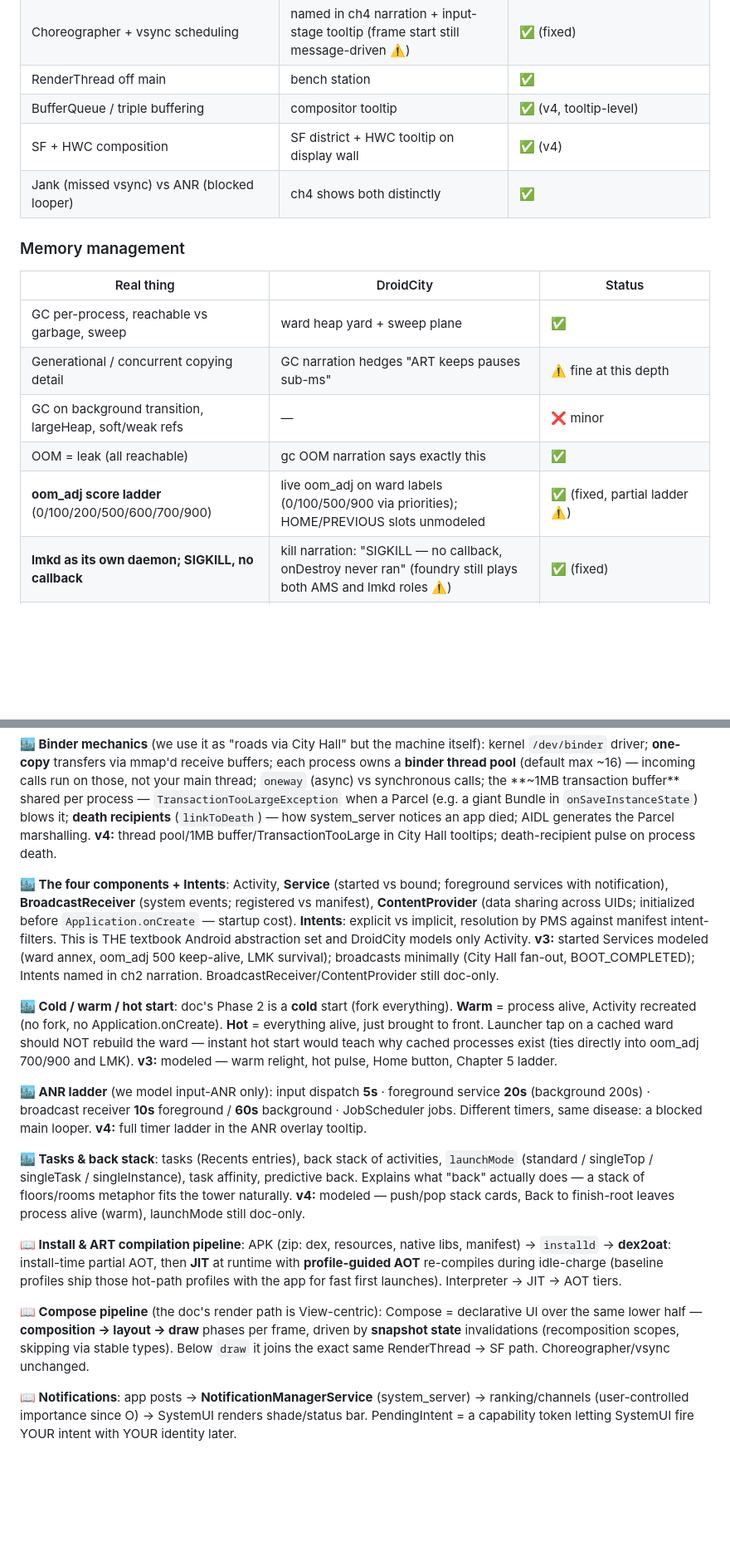
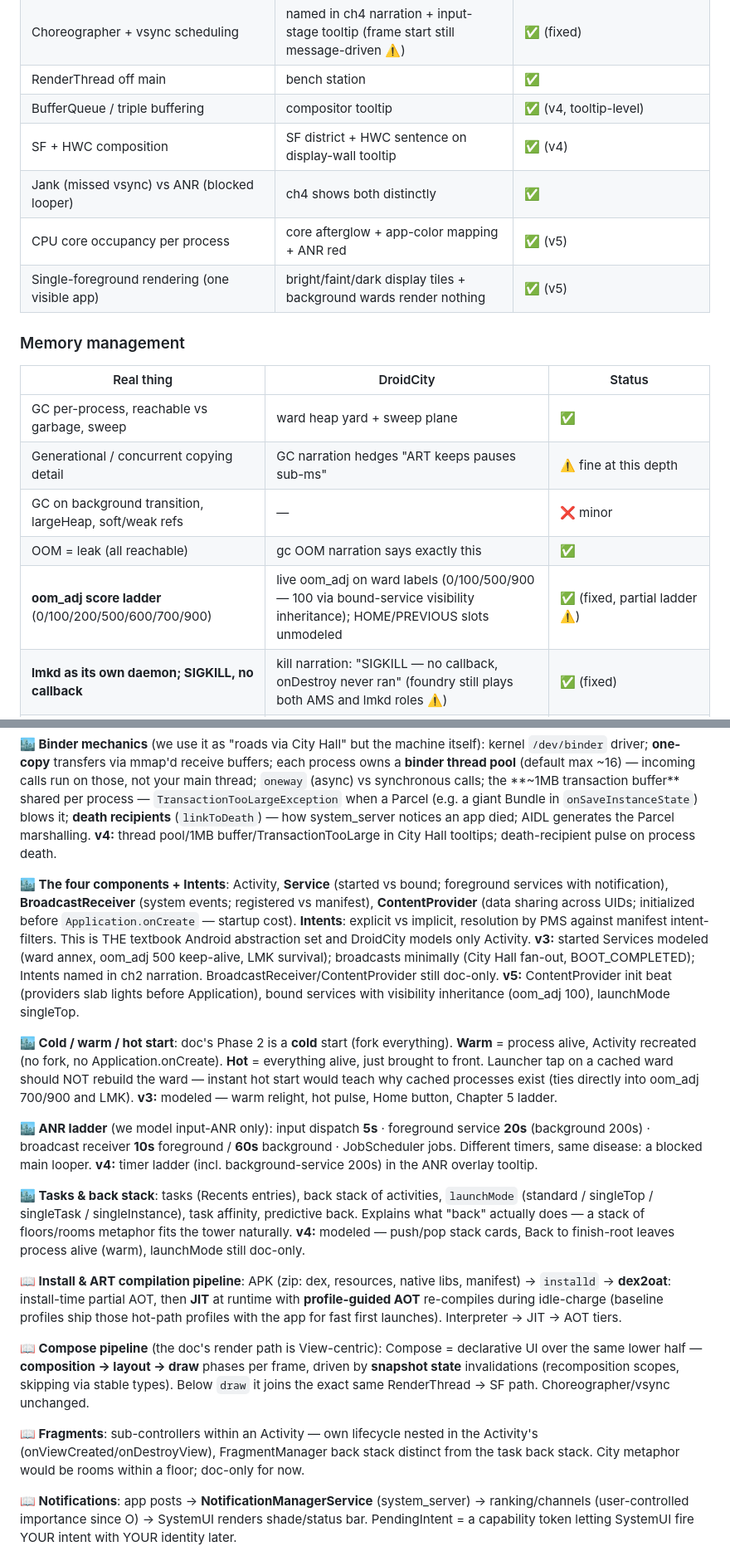
Before and after one commit to nthuat/droidcity, a Markdown page: docs/android-flow-reference.md, 2 parts joined by grey strips. Shown at 83% size. Rendered like a GitHub page; blank space fills up the shorter version.

Commit message:
docs: gap sweep — factual fixes (usap, cmc, strictmode), v5 rows, fragments entry

```diff
--- a/docs/android-flow-reference.md
+++ b/docs/android-flow-reference.md
@@ -137,8 +139,10 @@ Legend: ✅ modeled · ⚠️ simplified (acceptable/on purpose) · ❌ missing
 | Choreographer + vsync scheduling | named in ch4 narration + input-stage tooltip (frame start still message-driven ⚠️) | ✅ (fixed) |
 | RenderThread off main | bench station | ✅ |
 | BufferQueue / triple buffering | compositor tooltip | ✅ (v4, tooltip-level) |
-| SF + HWC composition | SF district + HWC tooltip on display wall | ✅ (v4) |
+| SF + HWC composition | SF district + HWC sentence on display-wall tooltip | ✅ (v4) |
 | Jank (missed vsync) vs ANR (blocked looper) | ch4 shows both distinctly | ✅ |
+| CPU core occupancy per process | core afterglow + app-color mapping + ANR red | ✅ (v5) |
+| Single-foreground rendering (one visible app) | bright/faint/dark display tiles + background wards render nothing | ✅ (v5) |
 
 ### Memory management
 | Real thing | DroidCity | Status |
@@ -147,7 +151,7 @@ Legend: ✅ modeled · ⚠️ simplified (acceptable/on purpose) · ❌ missing
 | Generational / concurrent copying detail | GC narration hedges "ART keeps pauses sub-ms" | ⚠️ fine at this depth |
 | GC on background transition, largeHeap, soft/weak refs | — | ❌ minor |
 | OOM = leak (all reachable) | gc OOM narration says exactly this | ✅ |
-| **oom_adj score ladder** (0/100/200/500/600/700/900) | live oom_adj on ward labels (0/100/500/900 via priorities); HOME/PREVIOUS slots unmodeled | ✅ (fixed, partial ladder ⚠️) |
+| **oom_adj score ladder** (0/100/200/500/600/700/900) | live oom_adj on ward labels (0/100/500/900 — 100 via bound-service visibility inheritance); HOME/PREVIOUS slots unmodeled | ✅ (fixed, partial ladder ⚠️) |
 | **lmkd as its own daemon; SIGKILL, no callback** | kill narration: "SIGKILL — no callback, onDestroy never ran" (foundry still plays both AMS and lmkd roles ⚠️) | ✅ (fixed) |
 | **PSI pressure signals driving kills** | PSI gauge on RAM bank + HUD %, fork-spike decay | ✅ (v4: kills now PSI-edge-triggered at 85% + fork-reclaim fallback) |
 | zram/kswapd reclaim before killing | — | ❌ minor |
@@ -166,17 +171,19 @@ The flow above is one path through the system. These are the concepts an Android
 
 **🏙 Binder mechanics** (we use it as "roads via City Hall" but the machine itself): kernel `/dev/binder` driver; **one-copy** transfers via mmap'd receive buffers; each process owns a **binder thread pool** (default max ~16) — incoming calls run on those, not your main thread; `oneway` (async) vs synchronous calls; the **~1MB transaction buffer** shared per process — `TransactionTooLargeException` when a Parcel (e.g. a giant Bundle in `onSaveInstanceState`) blows it; **death recipients** (`linkToDeath`) — how system_server notices an app died; AIDL generates the Parcel marshalling. **v4:** thread pool/1MB buffer/TransactionTooLarge in City Hall tooltips; death-recipient pulse on process death.
 
-**🏙 The four components + Intents**: Activity, **Service** (started vs bound; foreground services with notification), **BroadcastReceiver** (system events; registered vs manifest), **ContentProvider** (data sharing across UIDs; initialized before `Application.onCreate` — startup cost). **Intents**: explicit vs implicit, resolution by PMS against manifest intent-filters. This is THE textbook Android abstraction set and DroidCity models only Activity. **v3:** started Services modeled (ward annex, oom_adj 500 keep-alive, LMK survival); broadcasts minimally (City Hall fan-out, BOOT_COMPLETED); Intents named in ch2 narration. BroadcastReceiver/ContentProvider still doc-only.
+**🏙 The four components + Intents**: Activity, **Service** (started vs bound; foreground services with notification), **BroadcastReceiver** (system events; registered vs manifest), **ContentProvider** (data sharing across UIDs; initialized before `Application.onCreate` — startup cost). **Intents**: explicit vs implicit, resolution by PMS against manifest intent-filters. This is THE textbook Android abstraction set and DroidCity models only Activity. **v3:** started Services modeled (ward annex, oom_adj 500 keep-alive, LMK survival); broadcasts minimally (City Hall fan-out, BOOT_COMPLETED); Intents named in ch2 narration. BroadcastReceiver/ContentProvider still doc-only. **v5:** ContentProvider init beat (providers slab lights before Application), bound services with visibility inheritance (oom_adj 100), launchMode singleTop.
 
 **🏙 Cold / warm / hot start**: doc's Phase 2 is a **cold** start (fork everything). **Warm** = process alive, Activity recreated (no fork, no Application.onCreate). **Hot** = everything alive, just brought to front. Launcher tap on a cached ward should NOT rebuild the ward — instant hot start would teach why cached processes exist (ties directly into oom_adj 700/900 and LMK). **v3:** modeled — warm relight, hot pulse, Home button, Chapter 5 ladder.
 
-**🏙 ANR ladder** (we model input-ANR only): input dispatch **5s** · foreground service **20s** (background 200s) · broadcast receiver **10s** foreground / **60s** background · JobScheduler jobs. Different timers, same disease: a blocked main looper. **v4:** full timer ladder in the ANR overlay tooltip.
+**🏙 ANR ladder** (we model input-ANR only): input dispatch **5s** · foreground service **20s** (background 200s) · broadcast receiver **10s** foreground / **60s** background · JobScheduler jobs. Different timers, same disease: a blocked main looper. **v4:** timer ladder (incl. background-service 200s) in the ANR overlay tooltip.
 
 **🏙 Tasks & back stack**: tasks (Recents entries), back stack of activities, `launchMode` (standard / singleTop / singleTask / singleInstance), task affinity, predictive back. Explains what "back" actually does — a stack of floors/rooms metaphor fits the tower naturally. **v4:** modeled — push/pop stack cards, Back to finish-root leaves process alive (warm), launchMode still doc-only.
 
 **📖 Install & ART compilation pipeline**: APK (zip: dex, resources, native libs, manifest) → `installd` → **dex2oat**: install-time partial AOT, then **JIT** at runtime with **profile-guided AOT** re-compiles during idle-charge (baseline profiles ship those hot-path profiles with the app for fast first launches). Interpreter → JIT → AOT tiers.
 
 **📖 Compose pipeline** (the doc's render path is View-centric): Compose = declarative UI over the same lower half — **composition → layout → draw** phases per frame, driven by **snapshot state** invalidations (recomposition scopes, skipping via stable types). Below `draw` it joins the exact same RenderThread → SF path. Choreographer/vsync unchanged.
+
+**📖 Fragments**: sub-controllers within an Activity — own lifecycle nested in the Activity's (onViewCreated/onDestroyView), FragmentManager back stack distinct from the task back stack. City metaphor would be rooms within a floor; doc-only for now.
 
 **📖 Notifications**: app posts → **NotificationManagerService** (system_server) → ranking/channels (user-controlled importance since O) → SystemUI renders shade/status bar. PendingIntent = a capability token letting SystemUI fire YOUR intent with YOUR identity later.
 
```
Also changed, not shown: other parts of docs/android-flow-reference.md (+8 -5 lines).
